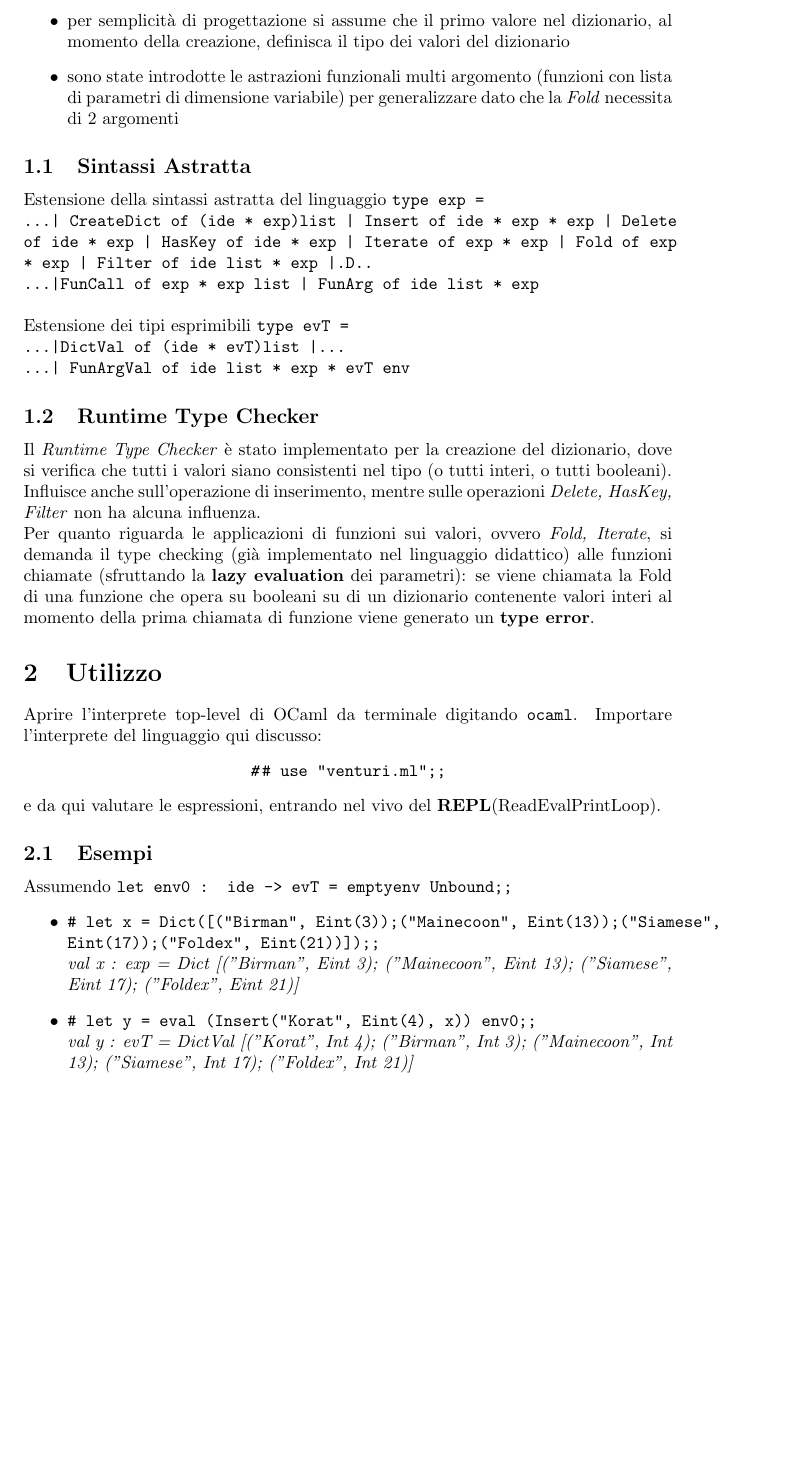
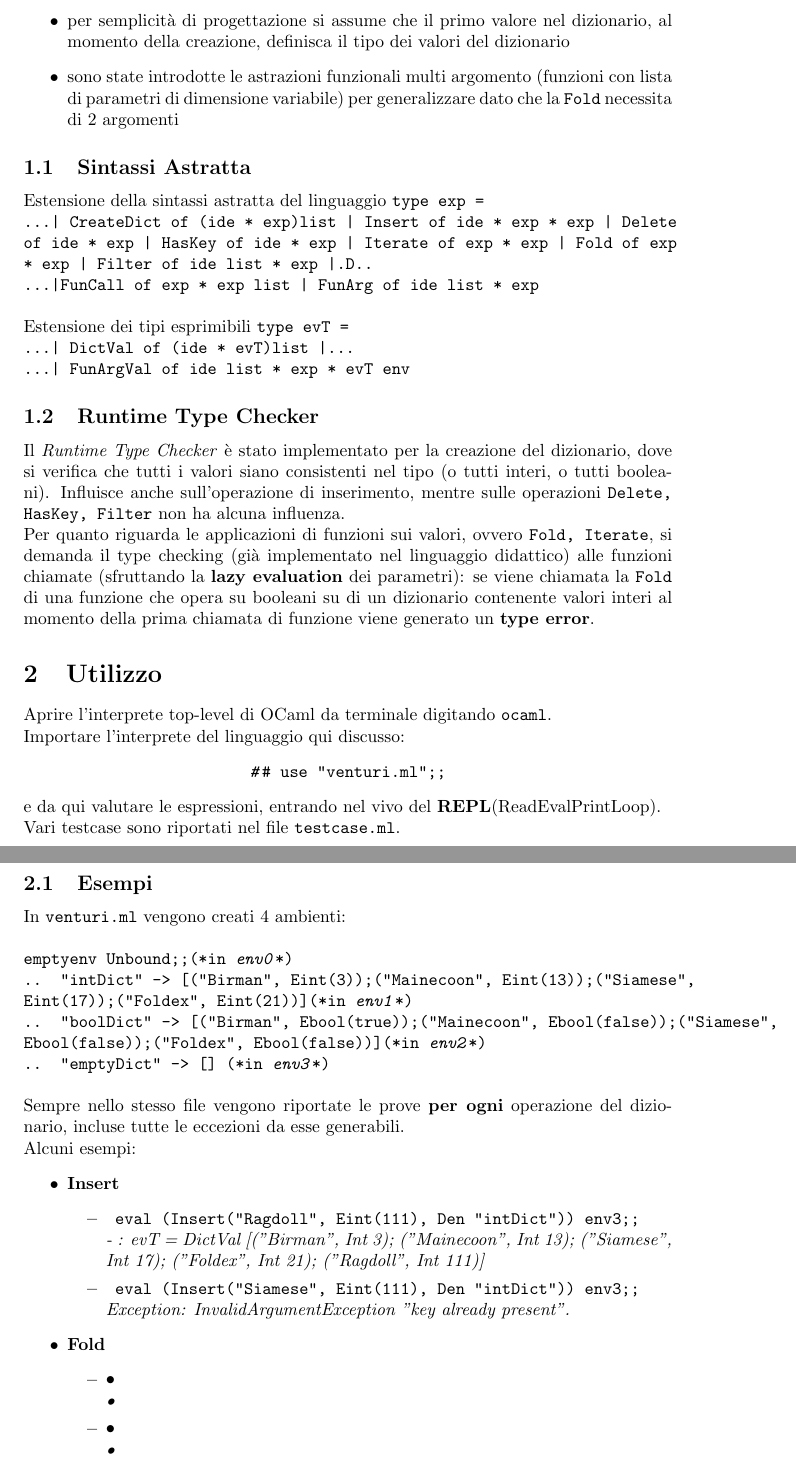
Before and after one commit to Wander29/OCamlPR2, a LaTeX document (relazione/relazioneVenturi.tex): part of page 2 of 2 before the commit and two parts of pages 2 and 3 of 3 after it, the two joined at a grey line, cut so that both start at the same text, the shorter picture padded with empty space. Compiled offline with pdfLaTeX.

Commit message:
testacase working

```diff
--- a/relazione/relazioneVenturi.tex
+++ b/relazione/relazioneVenturi.tex
@@ -2,7 +2,7 @@
 %-----------------------
 %- 	PACKAGES & SETTINGS
 %-----------------------
-\usepackage[a4paper,top=1.5cm,bottom=2cm,left=4cm,right=4cm]{geometry}
+\usepackage[a4paper,top=3cm,bottom=4cm,left=4cm,right=4cm]{geometry}
 \usepackage[utf8]{inputenc}
 \usepackage[italian]{babel}
 \usepackage{xcolor}
@@ -51,7 +51,7 @@
 \item i tipi assumibili dai valori associati alle chiavi sono solamente interi e booleani, nello specifico: \textit{Int(..), Bool(..)}
 \item non sono ammessi valori \textit{Unbound} (corrispettivo di \textit{null})
 \item per semplicità di progettazione si assume che il primo valore nel dizionario, al momento della creazione, definisca il tipo dei valori del dizionario
-\item sono state introdotte le astrazioni funzionali multi argomento (funzioni con lista di parametri di dimensione variabile) per generalizzare dato che la \textit{Fold} necessita di 2 argomenti
+\item sono state introdotte le astrazioni funzionali multi argomento (funzioni con lista di parametri di dimensione variabile) per generalizzare dato che la \texttt{Fold} necessita di 2 argomenti
 \end{itemize}
 \subsection{Sintassi Astratta}
 Estensione della sintassi astratta del linguaggio  \texttt{type exp = }\\
@@ -59,30 +59,43 @@ Estensione della sintassi astratta del linguaggio  \texttt{type exp = }\\
 Fold of exp * exp | Filter of ide list * exp 	|.D..\\
 ...|FunCall of exp * exp list | FunArg of ide list * exp}\\\\
 Estensione dei tipi esprimibili	\texttt{type evT = }\\
-\texttt{...|DictVal of (ide * evT)list |...\\...| FunArgVal of ide list * exp * evT env }
+\texttt{...| DictVal of (ide * evT)list |...\\...| FunArgVal of ide list * exp * evT env }
 \subsection{Runtime Type Checker}
-Il \textit{Runtime Type Checker} è stato implementato per la creazione del dizionario, dove si verifica che tutti i valori siano consistenti nel tipo (o tutti interi, o tutti booleani). Influisce anche sull'operazione di inserimento, mentre sulle operazioni \textit{Delete, HasKey, Filter} non ha alcuna influenza.\\
-Per quanto riguarda le applicazioni di funzioni sui valori, ovvero \textit{Fold, Iterate}, si demanda il type checking (già implementato nel linguaggio didattico) alle funzioni chiamate (sfruttando la \textbf{lazy evaluation} dei parametri): se viene chiamata la Fold di una funzione che opera su booleani su di un dizionario contenente valori interi al momento della prima chiamata di funzione viene generato un \textbf{type error}.
+Il \textit{Runtime Type Checker} è stato implementato per la creazione del dizionario, dove si verifica che tutti i valori siano consistenti nel tipo (o tutti interi, o tutti booleani). Influisce anche sull'operazione di inserimento, mentre sulle operazioni \texttt{Delete, HasKey, Filter} non ha alcuna influenza.\\
+Per quanto riguarda le applicazioni di funzioni sui valori, ovvero \texttt{Fold, Iterate}, si demanda il type checking (già implementato nel linguaggio didattico) alle funzioni chiamate (sfruttando la \textbf{lazy evaluation} dei parametri): se viene chiamata la \texttt{Fold} di una funzione che opera su booleani su di un dizionario contenente valori interi al momento della prima chiamata di funzione viene generato un \textbf{type error}.
 \section{Utilizzo}
-Aprire l'interprete top-level di OCaml da terminale digitando \texttt{ocaml}. Importare l'interprete del linguaggio qui discusso:
+Aprire l'interprete top-level di OCaml da terminale digitando \texttt{ocaml}.\\ Importare l'interprete del linguaggio qui discusso:
 \begin{center}
 \texttt{\emph{\#}\# use "venturi.ml";;}
 \end{center}
-e da qui valutare le espressioni, entrando nel vivo del \textbf{REPL}(ReadEvalPrintLoop).
+e da qui valutare le espressioni, entrando nel vivo del \textbf{REPL}(ReadEvalPrintLoop).\\Vari testcase sono riportati nel file \texttt{testcase.ml}. \clearpage
 \subsection{Esempi}
-Assumendo \texttt{let env0 : ide -> evT = emptyenv Unbound;;}
+In \texttt{venturi.ml} vengono creati 4 ambienti:\\ \\
+\texttt{
+emptyenv Unbound;;(*in \emph{env0}*)\\{
+.. "intDict" -> [("Birman", Eint(3));("Mainecoon", Eint(13));("Siamese", Eint(17));("Foldex", Eint(21))](*in \emph{env1}*)\\
+.. "boolDict" -> [("Birman", Ebool(true));("Mainecoon", Ebool(false));("Siamese", Ebool(false));("Foldex", Ebool(false))](*in \emph{env2}*)\\
+.. "emptyDict" -> [] (*in \emph{env3}*)}
+}\\ \\
+Sempre nello stesso file vengono riportate le prove \textbf{per ogni} operazione del dizionario, incluse tutte le eccezioni da esse generabili.\\
+Alcuni esempi:
 \begin{itemize}
-\item \texttt{\# let x = Dict([("Birman", Eint(3));("Mainecoon", Eint(13));("Siamese", Eint(17));("Foldex", Eint(21))]);;}\\
-\textit{val x : exp =
-  Dict
-   [("Birman", Eint 3); ("Mainecoon", Eint 13); ("Siamese", Eint 17);
-    ("Foldex", Eint 21)]
-}
-\item \texttt{\# let y = eval (Insert("Korat", Eint(4), x)) env0;; }\\
-\textit{val y : evT =
-  DictVal
-   [("Korat", Int 4); ("Birman", Int 3); ("Mainecoon", Int 13);
-    ("Siamese", Int 17); ("Foldex", Int 21)]
+\item \textbf{Insert}
+\begin{itemize}
+\item \texttt{
+eval (Insert("Ragdoll", Eint(111), Den "intDict")) env3;;}\\\textit{- : evT =
+DictVal
+ [("Birman", Int 3); ("Mainecoon", Int 13); ("Siamese", Int 17);
+  ("Foldex", Int 21); ("Ragdoll", Int 111)]}
+\item \texttt{
+		eval (Insert("Siamese", Eint(111), Den "intDict")) env3;;}\\\textit{Exception: InvalidArgumentException "key already present".
 }
 \end{itemize}
+\item \textbf{Fold}
+\begin{itemize}
+\item \texttt{•} \\ \textit{•}
+
+\item \texttt{•}\\ \textit{•}
+\end{itemize}
+\end{itemize}
 \end{document}
```
Also changed, not shown: relazione/relazioneVenturi.pdf, 11 other files.
